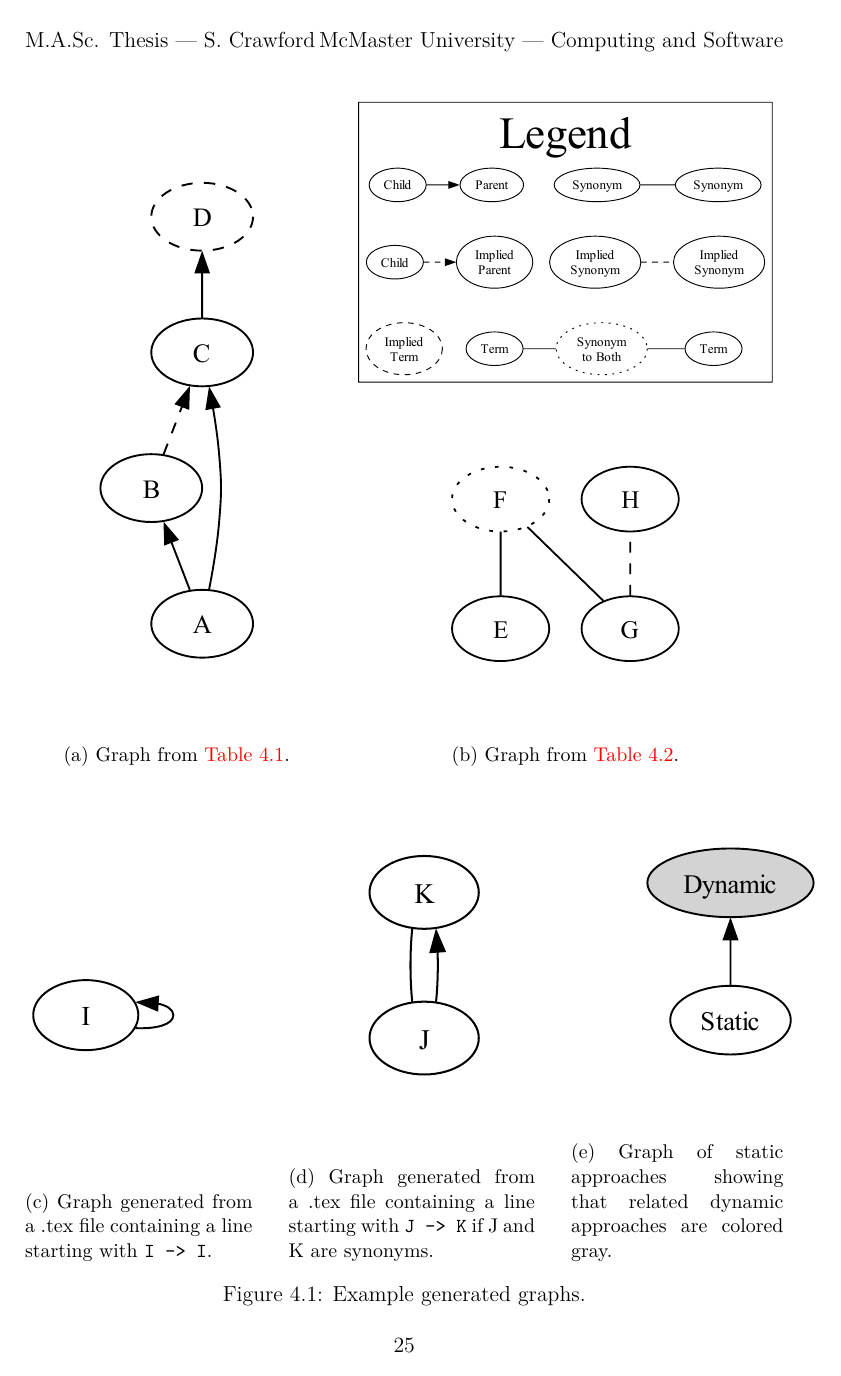
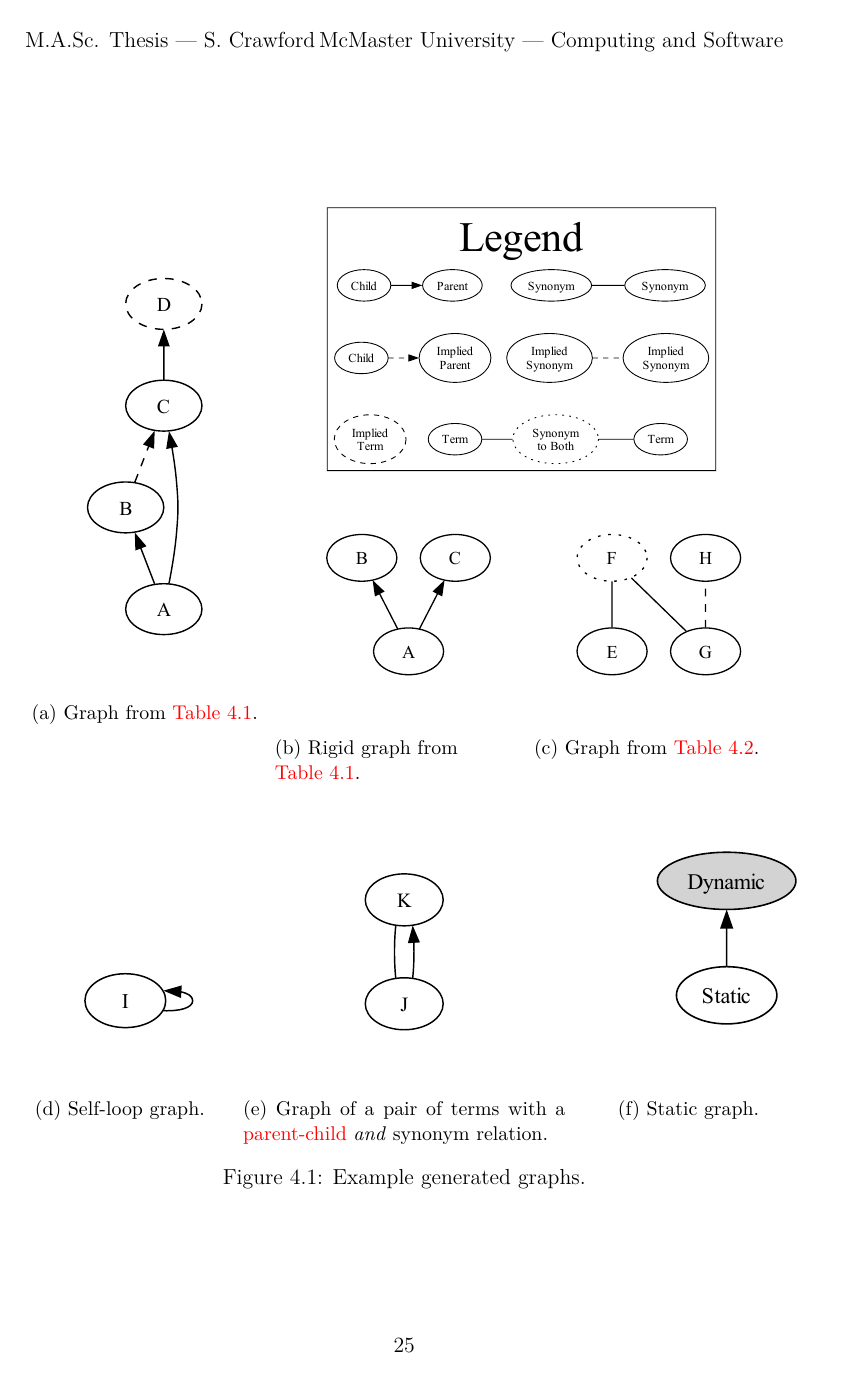
Before and after one commit to samm82/TestingTesting, a LaTeX thesis (thesis.tex, which reads assets.tex): page 43 of 115. The pictures show the PDF file thesis.pdf that the author committed with the source.

Commit message:
Improvements to Sec 4.1 (graph gen)
Add example of rigid graph; #93
Add usages of Cref
Fix typos and layout

```diff
--- a/assets.tex
+++ b/assets.tex
@@ -32,36 +32,44 @@
 % Organization of files
 \newcommand{\ExampleGraph}{
     \begin{figure*}
-        \begin{subfigure}[b]{0.4\linewidth}
+        \begin{subfigure}[b]{0.3\linewidth}
             \includegraphics[width=\linewidth]{assets/graphs/ExampleGlossaryGraph.pdf}
             \caption{Graph from \Cref{tab:exampleGlossary}.}
             \label{fig:exampleGraph}
         \end{subfigure}
-        \begin{subfigure}[b]{0.575\linewidth}
+        \centering
+        \begin{subfigure}[b]{0.675\linewidth}
             \centering
-            \includegraphics[width=\linewidth]{assets/graphs/manual/manualLegendNonSolidTerms.pdf}
-            \includegraphics[width=0.85\linewidth]{assets/graphs/SynExampleGlossaryGraph.pdf}
-            \caption{Graph from \Cref{tab:synExampleGlossary}.}
-            \label{fig:synExampleGraph}
+            \includegraphics[width=0.8\linewidth]{assets/graphs/manual/manualLegendNonSolidTerms.pdf}
+            \hspace{5cm}\begin{subfigure}[t]{0.475\linewidth}
+                \includegraphics[width=1.1\linewidth]{assets/graphs/rigidExampleGlossaryGraph.pdf}
+                \caption{Rigid graph from\\\Cref{tab:exampleGlossary}.}
+                \label{fig:rigidExampleGraph}
+            \end{subfigure}
+            \begin{subfigure}[t]{0.475\linewidth}
+                \includegraphics[width=1.1\linewidth]{assets/graphs/SynExampleGlossaryGraph.pdf}
+                \caption{Graph from \Cref{tab:synExampleGlossary}.}
+                \label{fig:synExampleGraph}
+            \end{subfigure}
         \end{subfigure}
-        \begin{subfigure}[b]{0.3\linewidth}
-            \hspace{-1.35cm}\includegraphics[width=1.3\linewidth]{assets/graphs/SelfExampleGlossaryGraph.pdf}
-            \vspace{5mm}
-            \caption{Graph generated from a .tex file containing a line starting with
-                \texttt{I -> I}.}
+        \begin{subfigure}[t]{0.25\linewidth}
+            \centering
+            \includegraphics[width=1.2\linewidth]{assets/graphs/SelfExampleGlossaryGraph.pdf}
+            \caption{Self-loop graph.}
             \label{fig:selfExampleGraph}
         \end{subfigure}
         \hfill
-        \begin{subfigure}[b]{0.325\linewidth}
-            \includegraphics[width=1.1\linewidth]{assets/graphs/ParSynExampleGlossaryGraph.pdf}
-            \caption{Graph generated from a .tex file containing a line starting with
-                \texttt{J -> K} if J and K are synonyms.}
+        \begin{subfigure}[t]{0.425\linewidth}
+            \centering
+            \includegraphics[width=0.6\linewidth]{assets/graphs/ParSynExampleGlossaryGraph.pdf}
+            \caption{Graph of a pair of terms with a \hyperref[par-chd-rels]{parent-child} \emph{and} synonym relation.}
             \label{fig:parSynExampleGraph}
         \end{subfigure}
         \hfill
-        \begin{subfigure}[b]{0.28\linewidth}
-            \hspace{-2.05cm}\includegraphics[width=1.5\linewidth]{assets/graphs/StaticExampleGlossaryGraph.pdf}
-            \caption{Graph of static approaches showing that related dynamic approaches are colored gray.}
+        \begin{subfigure}[t]{0.25\linewidth}
+            \centering
+            \includegraphics[width=1.4\linewidth]{assets/graphs/StaticExampleGlossaryGraph.pdf}
+            \caption{Static graph.}
             \label{fig:staticExampleGraph}
         \end{subfigure}
         \caption{Example generated graphs.}
```
Also changed, not shown: assets/graphs/rigidExampleGlossaryGraph.tex (added, +18 -0 lines), common_macros.tex (+13 -13 lines), assets/graphs/rigidExampleGlossaryGraph.pdf (added), paper.pdf, thesis.pdf, 1 other file.
